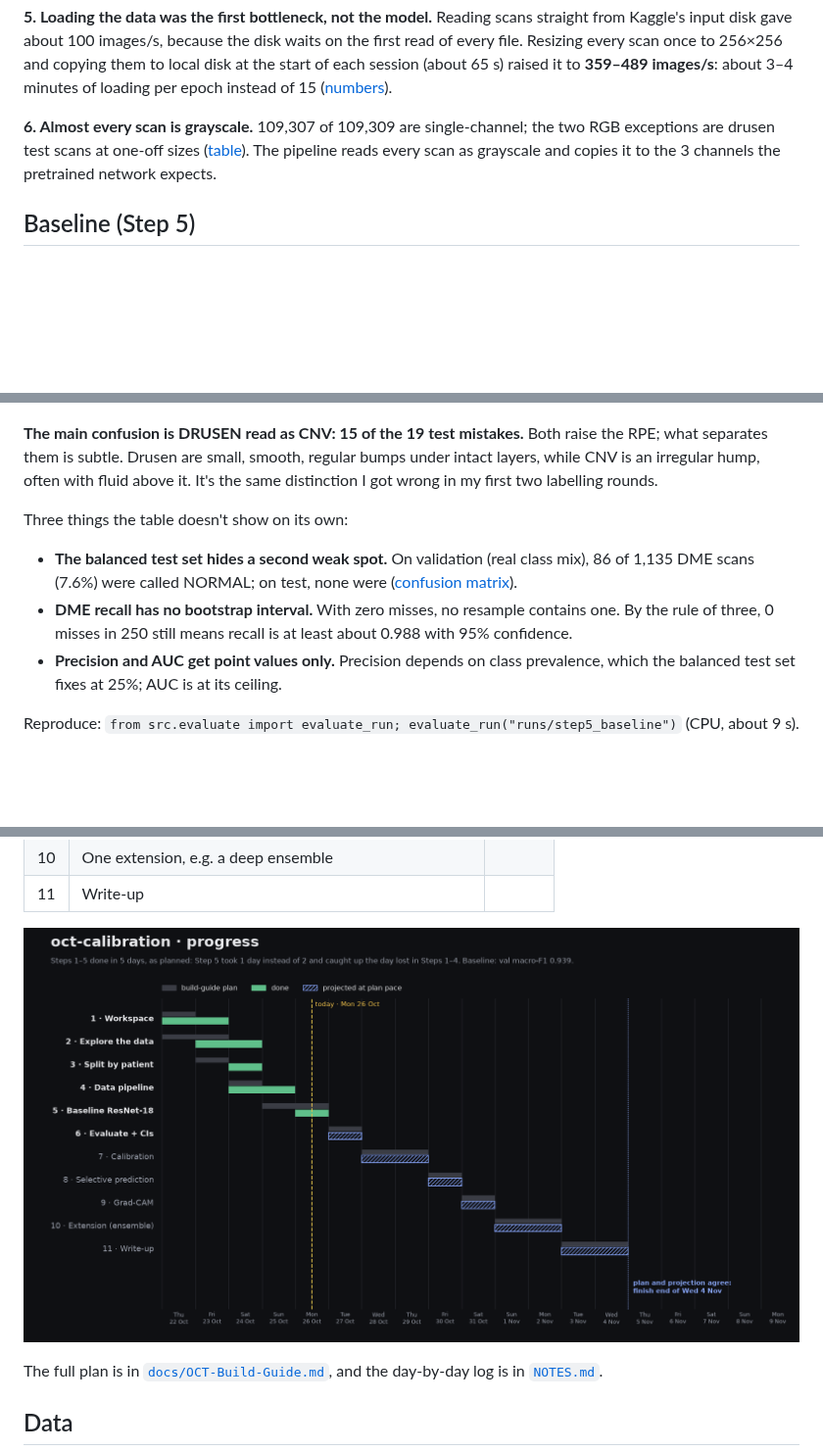
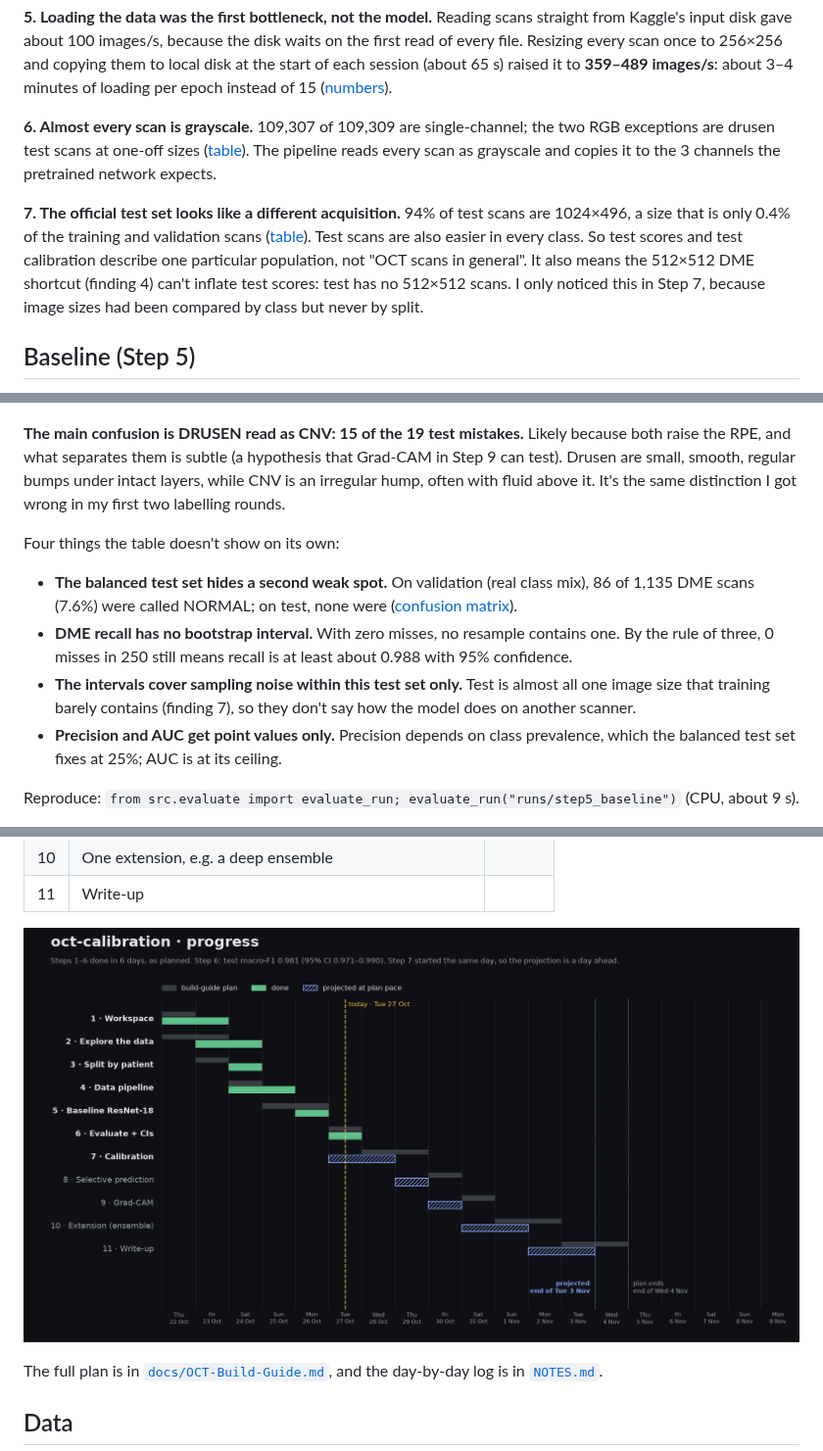
Before and after one commit to zyanislam/oct-calibration, a Markdown page: README.md, 3 parts joined by grey strips. Shown at 98% size. GitHub-like rendering; pictures changed too: figures/timeline.png; blank space fills up the shorter version.

```diff
--- a/README.md
+++ b/README.md
@@ -60,6 +60,8 @@ The fix gives an identical split on scikit-learn 1.6, 1.7 and 1.9, and the split
 
 **6. Almost every scan is grayscale.** 109,307 of 109,309 are single-channel; the two RGB exceptions are drusen test scans at one-off sizes ([table](results/step4_image_modes.csv)). The pipeline reads every scan as grayscale and copies it to the 3 channels the pretrained network expects.
 
+**7. The official test set looks like a different acquisition.** 94% of test scans are 1024×496, a size that is only 0.4% of the training and validation scans ([table](results/step7_size_by_split.csv)). Test scans are also easier in every class. So test scores and test calibration describe one particular population, not "OCT scans in general". It also means the 512×512 DME shortcut (finding 4) can't inflate test scores: test has no 512×512 scans. I only noticed this in Step 7, because image sizes had been compared by class but never by split.
+
 ## Baseline (Step 5)
 
 ImageNet-pretrained ResNet-18, all layers fine-tuned, class-weighted loss, AdamW with cosine warm-up, mixed precision, 8 epochs, seed 42, one Tesla T4 (36 min).
@@ -91,11 +93,12 @@ The weakest class is DRUSEN (validation F1 0.86), mostly confused with CNV ([per
 
 ![Test confusion matrix](figures/step6/confusion_test.png)
 
-**The main confusion is DRUSEN read as CNV: 15 of the 19 test mistakes.** Both raise the RPE; what separates them is subtle. Drusen are small, smooth, regular bumps under intact layers, while CNV is an irregular hump, often with fluid above it. It's the same distinction I got wrong in my first two labelling rounds.
+**The main confusion is DRUSEN read as CNV: 15 of the 19 test mistakes.** Likely because both raise the RPE, and what separates them is subtle (a hypothesis that Grad-CAM in Step 9 can test). Drusen are small, smooth, regular bumps under intact layers, while CNV is an irregular hump, often with fluid above it. It's the same distinction I got wrong in my first two labelling rounds.
 
-Three things the table doesn't show on its own:
+Four things the table doesn't show on its own:
 - **The balanced test set hides a second weak spot.** On validation (real class mix), 86 of 1,135 DME scans (7.6%) were called NORMAL; on test, none were ([confusion matrix](figures/step6/confusion_val.png)).
 - **DME recall has no bootstrap interval.** With zero misses, no resample contains one. By the rule of three, 0 misses in 250 still means recall is at least about 0.988 with 95% confidence.
+- **The intervals cover sampling noise within this test set only.** Test is almost all one image size that training barely contains (finding 7), so they don't say how the model does on another scanner.
 - **Precision and AUC get point values only.** Precision depends on class prevalence, which the balanced test set fixes at 25%; AUC is at its ceiling.
 
 Reproduce: `from src.evaluate import evaluate_run; evaluate_run("runs/step5_baseline")` (CPU, about 9 s).
```
Also changed, not shown: NOTES.md (+53 -1 lines), results/README.md (+1 -0 lines), 1 other file.
